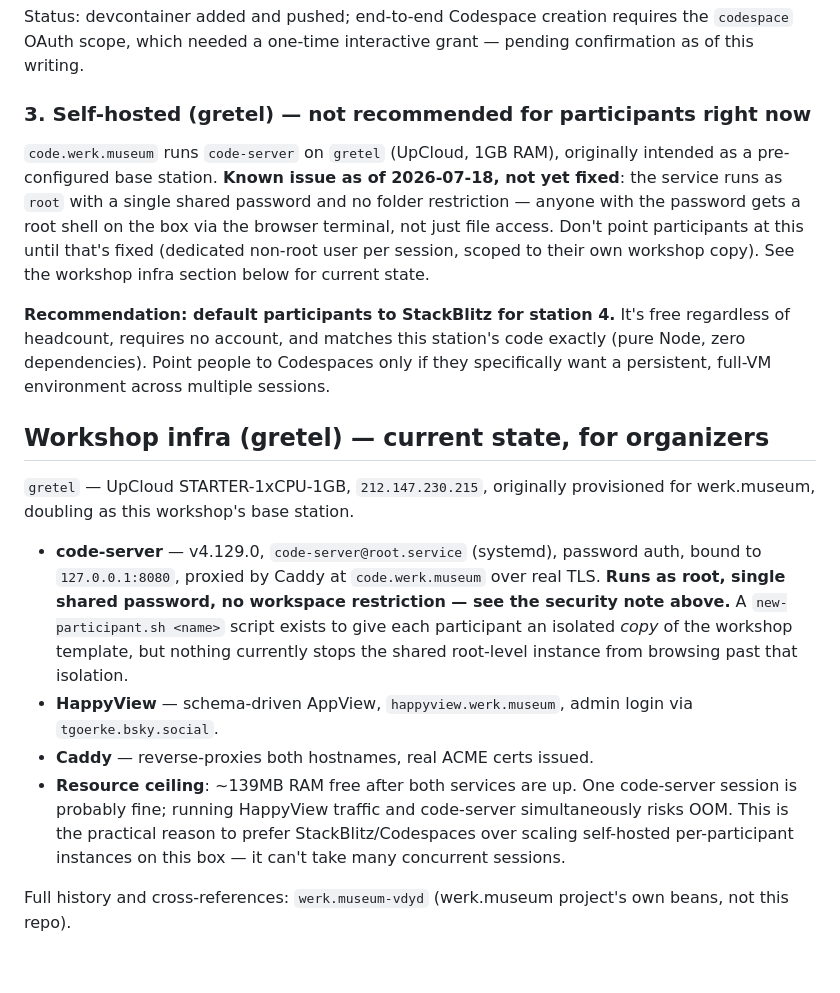
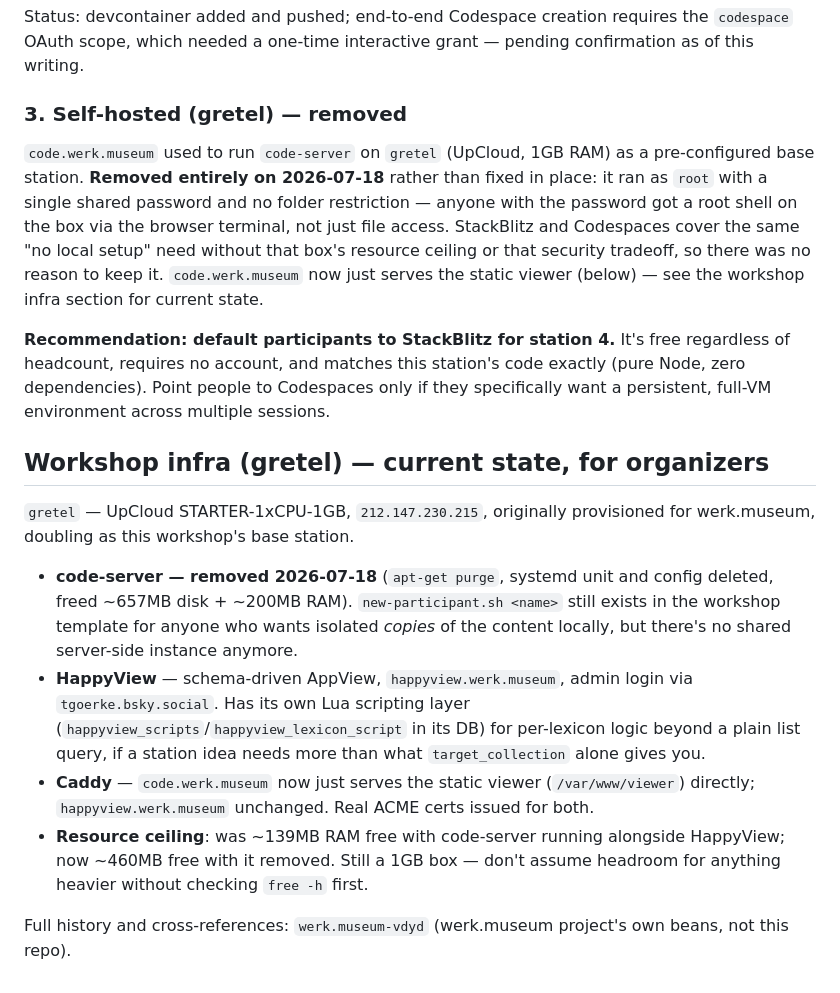
Before and after one commit to ATProto-Science/iosp-hacking-stations, a Markdown page: GETTING-STARTED.md, the part around the change. Rendered like a GitHub page.

Commit message:
GETTING-STARTED.md: code-server actually removed from gretel, not just discouraged
Matches what was done on the box: apt purge, systemd unit deleted, Caddy
route repointed to the static viewer. Freed ~657MB disk, ~200MB RAM.

```diff
--- a/GETTING-STARTED.md
+++ b/GETTING-STARTED.md
@@ -49,16 +49,17 @@ Status: devcontainer added and pushed; end-to-end Codespace creation
 requires the `codespace` OAuth scope, which needed a one-time interactive
 grant — pending confirmation as of this writing.
 
-### 3. Self-hosted (gretel) — not recommended for participants right now
+### 3. Self-hosted (gretel) — removed
 
-`code.werk.museum` runs `code-server` on `gretel` (UpCloud, 1GB RAM),
-originally intended as a pre-configured base station. **Known issue as of
-2026-07-18, not yet fixed**: the service runs as `root` with a single
-shared password and no folder restriction — anyone with the password gets
-a root shell on the box via the browser terminal, not just file access.
-Don't point participants at this until that's fixed (dedicated non-root
-user per session, scoped to their own workshop copy). See the workshop
-infra section below for current state.
+`code.werk.museum` used to run `code-server` on `gretel` (UpCloud, 1GB
+RAM) as a pre-configured base station. **Removed entirely on 2026-07-18**
+rather than fixed in place: it ran as `root` with a single shared password
+and no folder restriction — anyone with the password got a root shell on
+the box via the browser terminal, not just file access. StackBlitz and
+Codespaces cover the same "no local setup" need without that box's
+resource ceiling or that security tradeoff, so there was no reason to keep
+it. `code.werk.museum` now just serves the static viewer (below) — see the
+workshop infra section for current state.
 
 **Recommendation: default participants to StackBlitz for station 4.** It's
 free regardless of headcount, requires no account, and matches this
@@ -71,21 +72,23 @@ across multiple sessions.
 `gretel` — UpCloud STARTER-1xCPU-1GB, `212.147.230.215`, originally
 provisioned for werk.museum, doubling as this workshop's base station.
 
-- **code-server** — v4.129.0, `code-server@root.service` (systemd),
-  password auth, bound to `127.0.0.1:8080`, proxied by Caddy at
-  `code.werk.museum` over real TLS. **Runs as root, single shared
-  password, no workspace restriction — see the security note above.** A
-  `new-participant.sh <name>` script exists to give each participant an
-  isolated *copy* of the workshop template, but nothing currently stops
-  the shared root-level instance from browsing past that isolation.
+- **code-server — removed 2026-07-18** (`apt-get purge`, systemd unit and
+  config deleted, freed ~657MB disk + ~200MB RAM). `new-participant.sh
+  <name>` still exists in the workshop template for anyone who wants
+  isolated *copies* of the content locally, but there's no shared
+  server-side instance anymore.
 - **HappyView** — schema-driven AppView, `happyview.werk.museum`, admin
-  login via `tgoerke.bsky.social`.
-- **Caddy** — reverse-proxies both hostnames, real ACME certs issued.
-- **Resource ceiling**: ~139MB RAM free after both services are up. One
-  code-server session is probably fine; running HappyView traffic and
-  code-server simultaneously risks OOM. This is the practical reason to
-  prefer StackBlitz/Codespaces over scaling self-hosted per-participant
-  instances on this box — it can't take many concurrent sessions.
+  login via `tgoerke.bsky.social`. Has its own Lua scripting layer
+  (`happyview_scripts`/`happyview_lexicon_script` in its DB) for
+  per-lexicon logic beyond a plain list query, if a station idea needs
+  more than what `target_collection` alone gives you.
+- **Caddy** — `code.werk.museum` now just serves the static viewer
+  (`/var/www/viewer`) directly; `happyview.werk.museum` unchanged. Real
+  ACME certs issued for both.
+- **Resource ceiling**: was ~139MB RAM free with code-server running
+  alongside HappyView; now ~460MB free with it removed. Still a 1GB box —
+  don't assume headroom for anything heavier without checking `free -h`
+  first.
 
 Full history and cross-references: `werk.museum-vdyd` (werk.museum
 project's own beans, not this repo).
```
